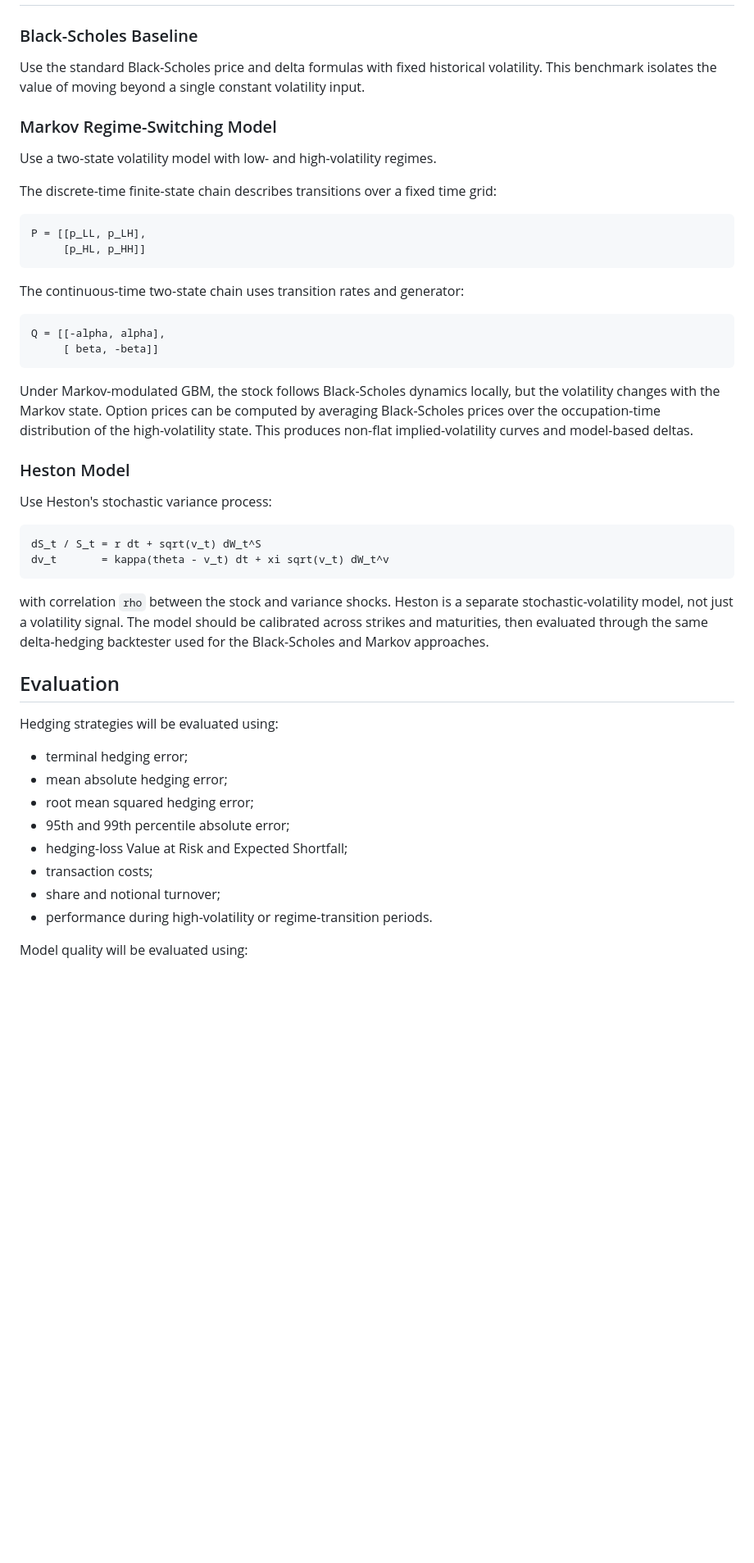
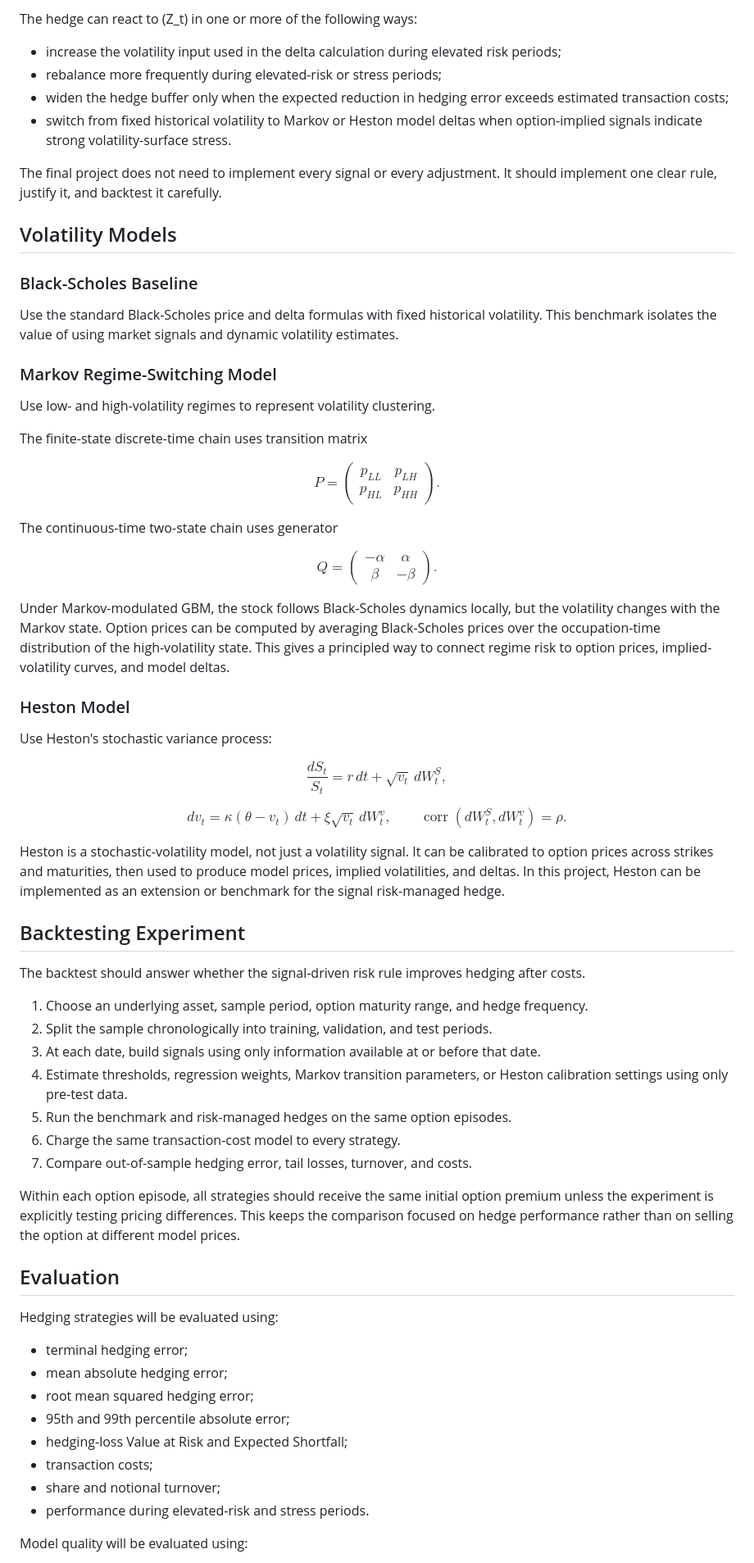
Before and after one commit to qzhang2000/erdos-volatility-hedging-wu-zhang, a Markdown page: README.md, the part around one of its changes. Shown at 82% size. Rendered like a GitHub page; blank space fills up the shorter version.

Commit message:
Clarify signal-based risk hedging scope

````diff
--- a/README.md
+++ b/README.md
@@ -67,48 +104,93 @@ calibration or hedging evaluation.
+The hedge can react to \(Z_t\) in one or more of the following ways:
+
+- increase the volatility input used in the delta calculation during elevated
+  risk periods;
+- rebalance more frequently during elevated-risk or stress periods;
+- widen the hedge buffer only when the expected reduction in hedging error
+  exceeds estimated transaction costs;
+- switch from fixed historical volatility to Markov or Heston model deltas when
+  option-implied signals indicate strong volatility-surface stress.
+
+The final project does not need to implement every signal or every adjustment.
+It should implement one clear rule, justify it, and backtest it carefully.
+
+## Volatility Models
 
 ### Black-Scholes Baseline
 
 Use the standard Black-Scholes price and delta formulas with fixed historical
-volatility. This benchmark isolates the value of moving beyond a single
-constant volatility input.
+volatility. This benchmark isolates the value of using market signals and
+dynamic volatility estimates.
 
 ### Markov Regime-Switching Model
 
-Use a two-state volatility model with low- and high-volatility regimes.
+Use low- and high-volatility regimes to represent volatility clustering.
 
-The discrete-time finite-state chain describes transitions over a fixed time
-grid:
+The finite-state discrete-time chain uses transition matrix
 
-```text
-P = [[p_LL, p_LH],
-     [p_HL, p_HH]]
-```
+$$
+P =
+\begin{pmatrix}
+p_{LL} & p_{LH} \\
+p_{HL} & p_{HH}
+\end{pmatrix}.
+$$
 
-The continuous-time two-state chain uses transition rates and generator:
+The continuous-time two-state chain uses generator
 
-```text
-Q = [[-alpha, alpha],
-     [ beta, -beta]]
-```
+$$
+Q =
+\begin{pmatrix}
+-\alpha & \alpha \\
+\beta & -\beta
+\end{pmatrix}.
+$$
 
 Under Markov-modulated GBM, the stock follows Black-Scholes dynamics locally,
 but the volatility changes with the Markov state. Option prices can be computed
 by averaging Black-Scholes prices over the occupation-time distribution of the
-high-volatility state. This produces non-flat implied-volatility curves and
-model-based deltas.
+high-volatility state. This gives a principled way to connect regime risk to
+option prices, implied-volatility curves, and model deltas.
 
 ### Heston Model
 
 Use Heston's stochastic variance process:
 
-```text
-dS_t / S_t = r dt + sqrt(v_t) dW_t^S
-dv_t       = kappa(theta - v_t) dt + xi sqrt(v_t) dW_t^v
-```
+$$
+\frac{dS_t}{S_t} = r\,dt + \sqrt{v_t}\,dW_t^S,
+$$
 
-with correlation `rho` between the stock and variance shocks. Heston is a
-separate stochastic-volatility model, not just a volatility signal. The model
-should be calibrated across strikes and maturities, then evaluated through the
-same delta-hedging backtester used for the Black-Scholes and Markov approaches.
+$$
+dv_t = \kappa(\theta - v_t)\,dt + \xi\sqrt{v_t}\,dW_t^v,
+\qquad
+\operatorname{corr}(dW_t^S, dW_t^v) = \rho .
+$$
+
+Heston is a stochastic-volatility model, not just a volatility signal. It can be
+calibrated to option prices across strikes and maturities, then used to produce
+model prices, implied volatilities, and deltas. In this project, Heston can be
+implemented as an extension or benchmark for the signal risk-managed hedge.
+
+## Backtesting Experiment
+
+The backtest should answer whether the signal-driven risk rule improves hedging
+after costs.
+
+1. Choose an underlying asset, sample period, option maturity range, and hedge
+   frequency.
+2. Split the sample chronologically into training, validation, and test periods.
+3. At each date, build signals using only information available at or before
+   that date.
+4. Estimate thresholds, regression weights, Markov transition parameters, or
+   Heston calibration settings using only pre-test data.
+5. Run the benchmark and risk-managed hedges on the same option episodes.
+6. Charge the same transaction-cost model to every strategy.
+7. Compare out-of-sample hedging error, tail losses, turnover, and costs.
+
+Within each option episode, all strategies should receive the same initial
+option premium unless the experiment is explicitly testing pricing differences.
+This keeps the comparison focused on hedge performance rather than on selling
+the option at different model prices.
 
 ## Evaluation
 
@@ -121,7 +203,7 @@ Hedging strategies will be evaluated using:
 - hedging-loss Value at Risk and Expected Shortfall;
 - transaction costs;
 - share and notional turnover;
-- performance during high-volatility or regime-transition periods.
+- performance during elevated-risk and stress periods.
 
 Model quality will be evaluated using:
 
````
Also changed, not shown: other parts of README.md (+85 -45 lines).
